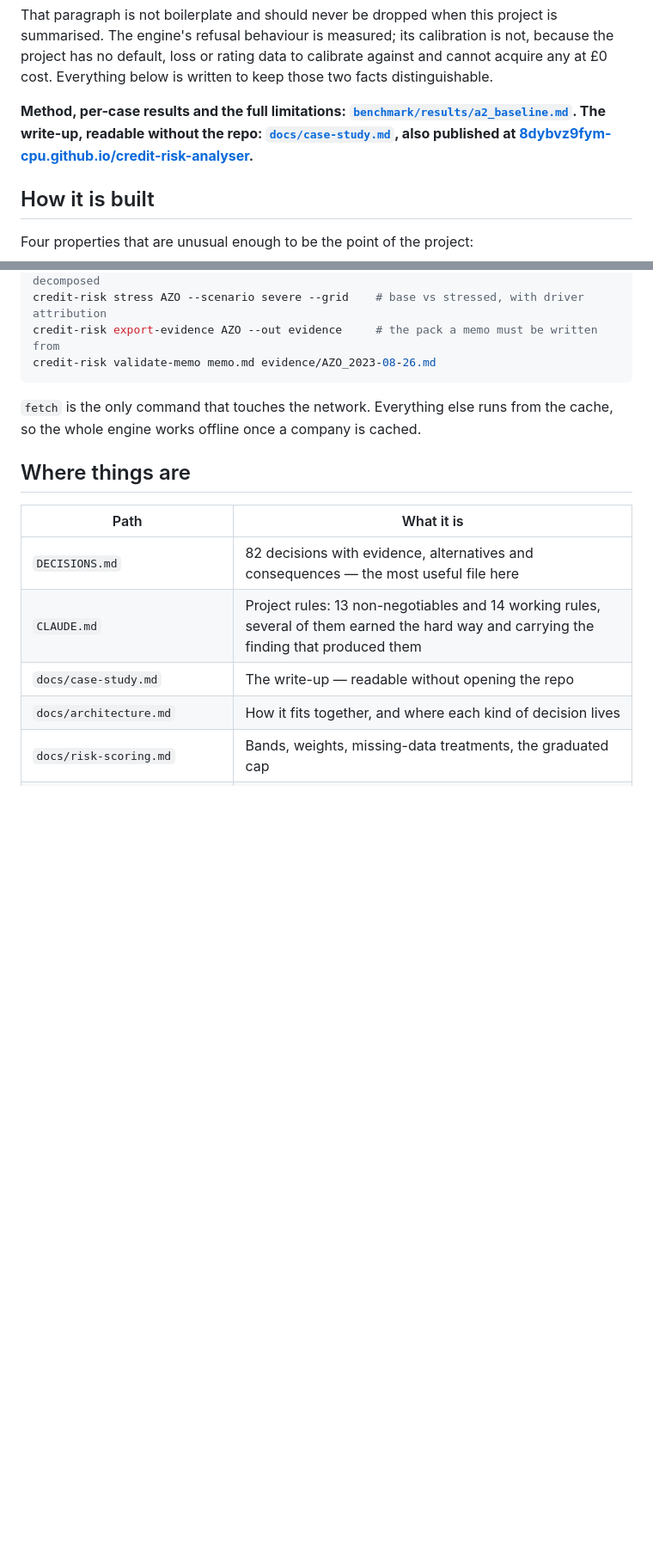
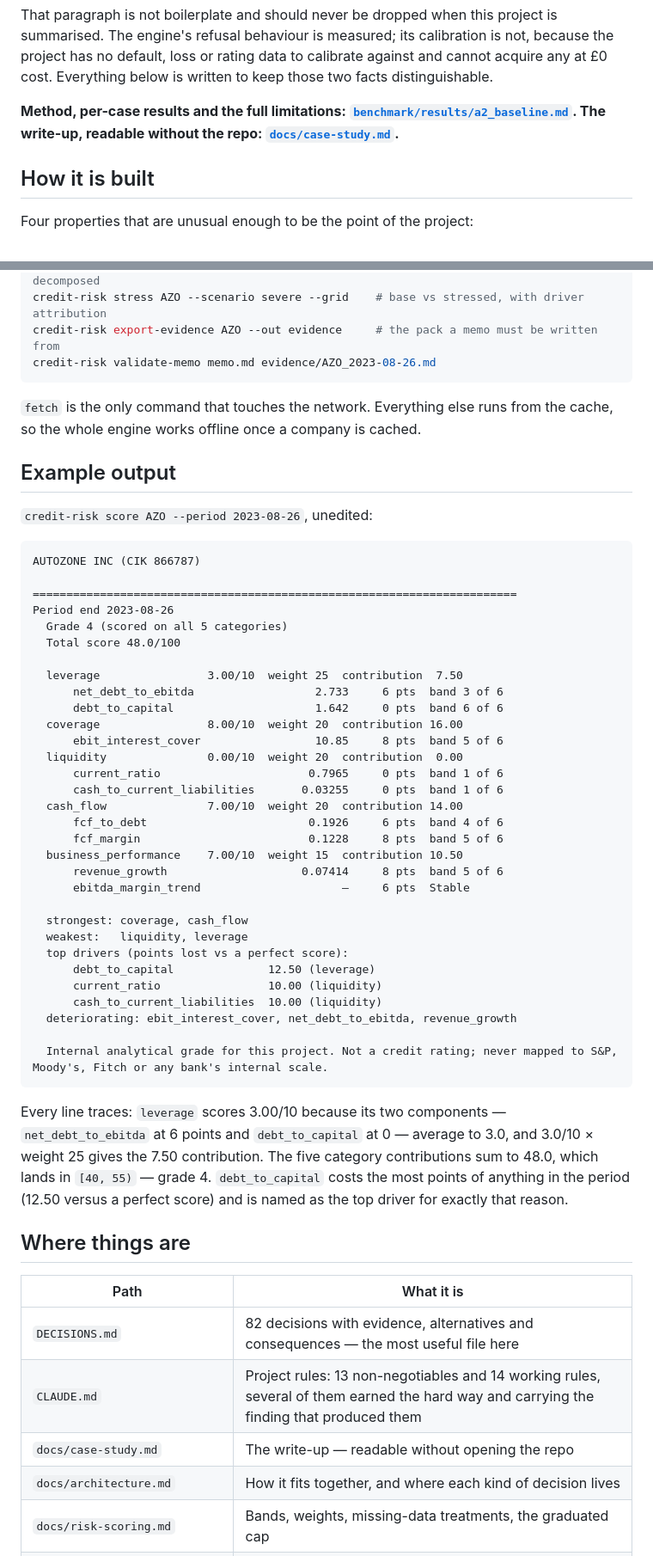
Before and after one commit to ozairh-dev/credit-risk-analyser, a Markdown page: README.md, 2 parts joined by grey strips. Shown at 86% size. Rendered like a GitHub page; blank space fills up the shorter version.

Commit message:
docs: drop the dead Pages link, add a real example output section
Two README fixes, both requested after a recruiter-readiness check.

The "also published at" line pointed at the old account's Pages URL
(8dybvz9fym-cpu.github.io), which was never live and is now the wrong
account besides. GitHub Pages is not yet enabled on ozairh-dev's copy
(confirmed via `gh api repos/.../pages` -> 404), so the link is removed
rather than pointed at a URL that doesn't resolve yet. It can be added
back in one line once Pages is turned on.

Added an "Example output" section with a real, unedited
`credit-risk score AZO --period 2023-08-26` run, re-generated fresh
rather than reused from memory, and confirmed byte-identical to the
same command run earlier in the session -- consistent with the engine's
own determinism claim. A short paragraph underneath traces the
arithmetic (component points -> category mean -> weighted contribution
-> total -> grade band) so the output isn't just decorative.

No other file touched. src/, config/ and tests/ remain untouched --
the "hamza" test fixture at tests/test_store_schema.py:397 stays as
previously decided.

Co-Authored-By: Claude Sonnet 5 <noreply@anthropic.com>

````diff
--- a/README.md
+++ b/README.md
@@ -36,9 +36,7 @@ project has no default, loss or rating data to calibrate against and cannot acqu
 
 **Method, per-case results and the full limitations:
 [`benchmark/results/a2_baseline.md`](benchmark/results/a2_baseline.md).
-The write-up, readable without the repo: [`docs/case-study.md`](docs/case-study.md),
-also published at
-[8dybvz9fym-cpu.github.io/credit-risk-analyser](https://8dybvz9fym-cpu.github.io/credit-risk-analyser/).**
+The write-up, readable without the repo: [`docs/case-study.md`](docs/case-study.md).**
 
 ## How it is built
 
@@ -327,6 +325,50 @@ credit-risk validate-memo memo.md evidence/AZO_2023-08-26.md
 `fetch` is the only command that touches the network. Everything else runs from the cache,
 so the whole engine works offline once a company is cached.
 
+## Example output
+
+`credit-risk score AZO --period 2023-08-26`, unedited:
+
+```
+AUTOZONE INC (CIK 866787)
+
+========================================================================
+Period end 2023-08-26
+  Grade 4 (scored on all 5 categories)
+  Total score 48.0/100
+
+  leverage                3.00/10  weight 25  contribution  7.50
+      net_debt_to_ebitda                  2.733     6 pts  band 3 of 6
+      debt_to_capital                     1.642     0 pts  band 6 of 6
+  coverage                8.00/10  weight 20  contribution 16.00
+      ebit_interest_cover                 10.85     8 pts  band 5 of 6
+  liquidity               0.00/10  weight 20  contribution  0.00
+      current_ratio                      0.7965     0 pts  band 1 of 6
+      cash_to_current_liabilities       0.03255     0 pts  band 1 of 6
+  cash_flow               7.00/10  weight 20  contribution 14.00
+      fcf_to_debt                        0.1926     6 pts  band 4 of 6
+      fcf_margin                         0.1228     8 pts  band 5 of 6
+  business_performance    7.00/10  weight 15  contribution 10.50
+      revenue_growth                    0.07414     8 pts  band 5 of 6
+      ebitda_margin_trend                     —     6 pts  Stable
+
+  strongest: coverage, cash_flow
+  weakest:   liquidity, leverage
+  top drivers (points lost vs a perfect score):
+      debt_to_capital              12.50 (leverage)
+      current_ratio                10.00 (liquidity)
+      cash_to_current_liabilities  10.00 (liquidity)
+  deteriorating: ebit_interest_cover, net_debt_to_ebitda, revenue_growth
+
+  Internal analytical grade for this project. Not a credit rating; never mapped to S&P, Moody's, Fitch or any bank's internal scale.
+```
+
+Every line traces: `leverage` scores 3.00/10 because its two components — `net_debt_to_ebitda`
+at 6 points and `debt_to_capital` at 0 — average to 3.0, and 3.0/10 × weight 25 gives the
+7.50 contribution. The five category contributions sum to 48.0, which lands in `[40, 55)` —
+grade 4. `debt_to_capital` costs the most points of anything in the period (12.50 versus a
+perfect score) and is named as the top driver for exactly that reason.
+
 ## Where things are
 
 | Path | What it is |
````
